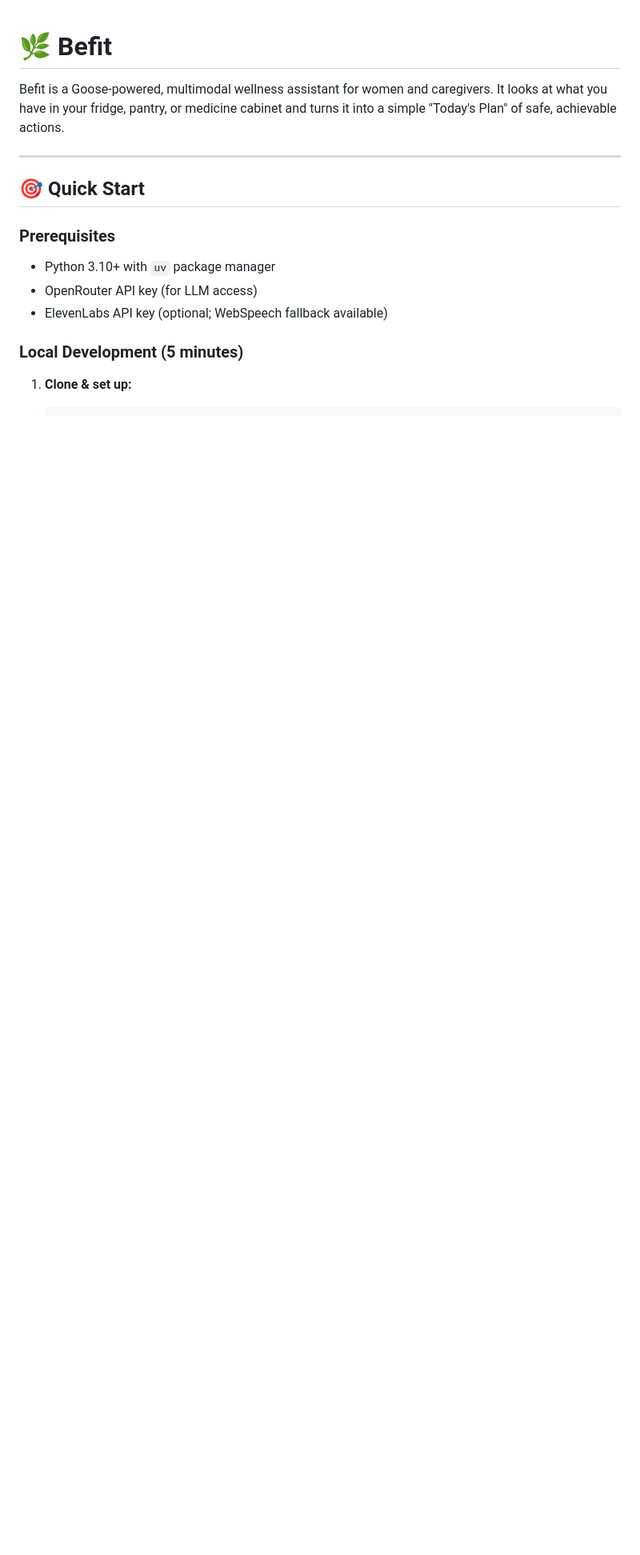
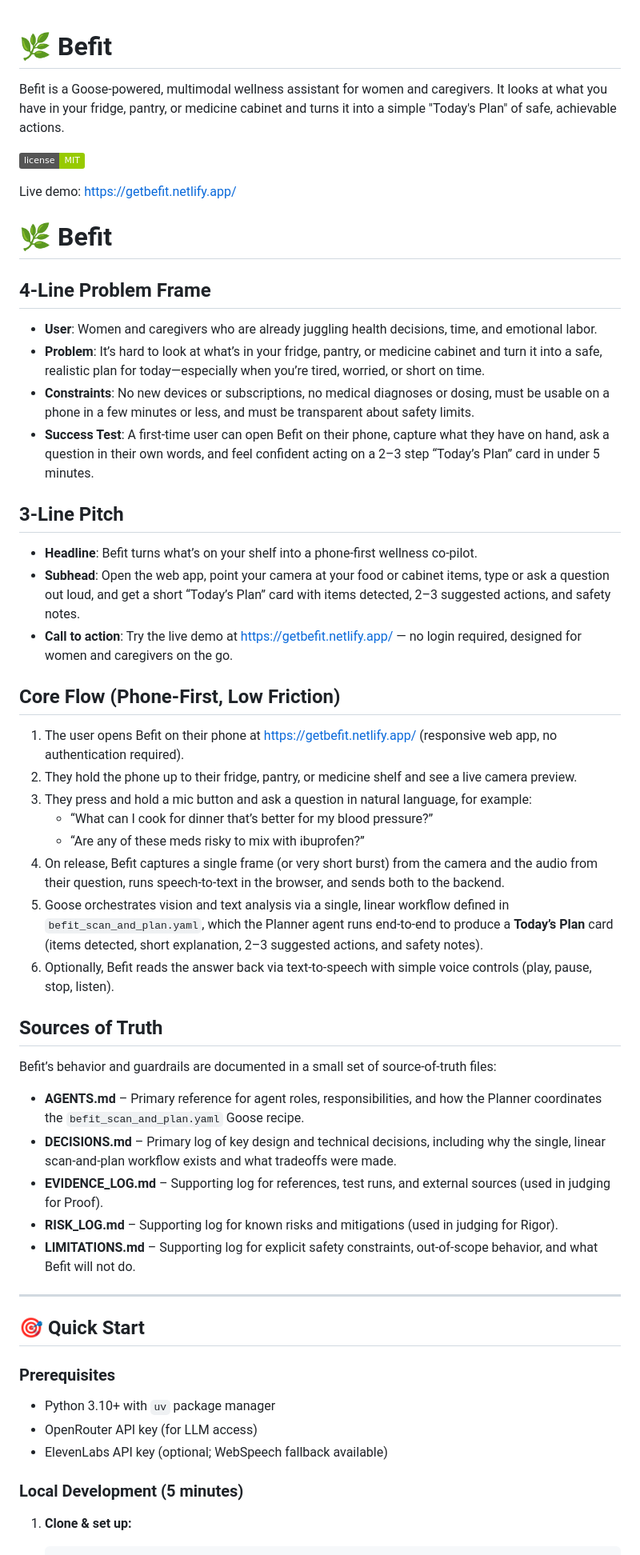
Before and after one commit to professordnyc/befit, a Markdown page: README.md, the part around one of its changes. Shown at 80% size. GitHub-like rendering; badges without logos; blank space fills up the shorter version.

```diff
--- a/README.md
+++ b/README.md
@@ -3,6 +3,51 @@
 Befit is a Goose-powered, multimodal wellness assistant for women and caregivers.
 It looks at what you have in your fridge, pantry, or medicine cabinet and turns
 it into a simple "Today's Plan" of safe, achievable actions.
+
+[![License: MIT](https://img.shields.io/badge/license-MIT-green.svg)](LICENSE)
+
+Live demo: https://getbefit.netlify.app/
+
+🌿 Befit
+========
+
+4-Line Problem Frame
+--------------------
+
+- **User**: Women and caregivers who are already juggling health decisions, time, and emotional labor.
+- **Problem**: It’s hard to look at what’s in your fridge, pantry, or medicine cabinet and turn it into a safe, realistic plan for today—especially when you’re tired, worried, or short on time.
+- **Constraints**: No new devices or subscriptions, no medical diagnoses or dosing, must be usable on a phone in a few minutes or less, and must be transparent about safety limits.
+- **Success Test**: A first-time user can open Befit on their phone, capture what they have on hand, ask a question in their own words, and feel confident acting on a 2–3 step “Today’s Plan” card in under 5 minutes.
+
+3-Line Pitch
+------------
+
+- **Headline**: Befit turns what’s on your shelf into a phone-first wellness co‑pilot.
+- **Subhead**: Open the web app, point your camera at your food or cabinet items, type or ask a question out loud, and get a short “Today’s Plan” card with items detected, 2–3 suggested actions, and safety notes.
+- **Call to action**: Try the live demo at https://getbefit.netlify.app/ — no login required, designed for women and caregivers on the go.
+
+Core Flow (Phone-First, Low Friction)
+-------------------------------------
+
+1. The user opens Befit on their phone at https://getbefit.netlify.app/ (responsive web app, no authentication required).
+2. They hold the phone up to their fridge, pantry, or medicine shelf and see a live camera preview.
+3. They press and hold a mic button and ask a question in natural language, for example:
+   - “What can I cook for dinner that’s better for my blood pressure?”
+   - “Are any of these meds risky to mix with ibuprofen?”
+4. On release, Befit captures a single frame (or very short burst) from the camera and the audio from their question, runs speech‑to‑text in the browser, and sends both to the backend.
+5. Goose orchestrates vision and text analysis via a single, linear workflow defined in `befit_scan_and_plan.yaml`, which the Planner agent runs end‑to‑end to produce a **Today’s Plan** card (items detected, short explanation, 2–3 suggested actions, and safety notes).
+6. Optionally, Befit reads the answer back via text‑to‑speech with simple voice controls (play, pause, stop, listen).
+
+Sources of Truth
+----------------
+
+Befit’s behavior and guardrails are documented in a small set of source-of-truth files:
+
+- **AGENTS.md** – Primary reference for agent roles, responsibilities, and how the Planner coordinates the `befit_scan_and_plan.yaml` Goose recipe.
+- **DECISIONS.md** – Primary log of key design and technical decisions, including why the single, linear scan‑and‑plan workflow exists and what tradeoffs were made.
+- **EVIDENCE_LOG.md** – Supporting log for references, test runs, and external sources (used in judging for Proof).
+- **RISK_LOG.md** – Supporting log for known risks and mitigations (used in judging for Rigor).
+- **LIMITATIONS.md** – Supporting log for explicit safety constraints, out‑of‑scope behavior, and what Befit will not do.
 
 ---
 
```
Also changed, not shown: other parts of README.md (+54 -31 lines).
